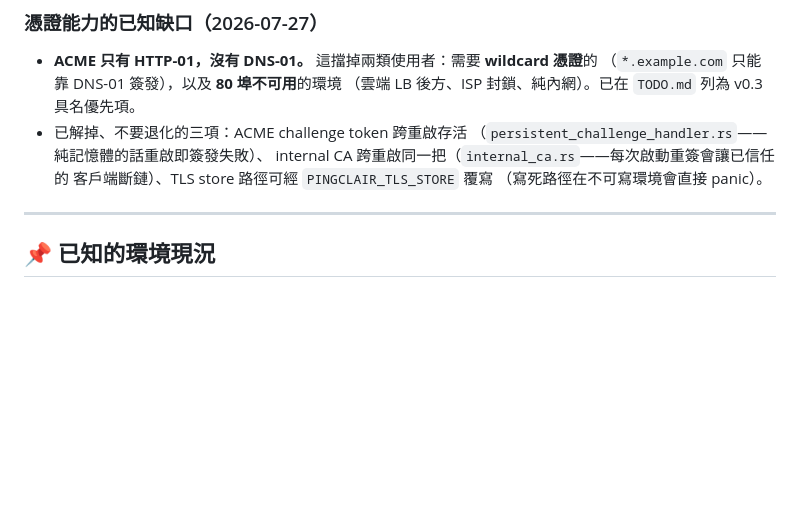
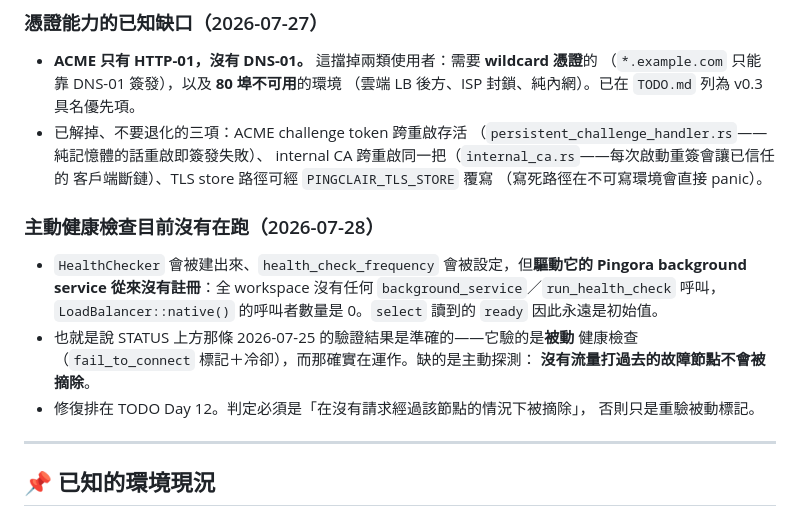
Before and after one commit to dorianverlaine/pingclair, a Markdown page: docs/STATUS.md, the part around the change. Drawn GitHub-style; blank space fills up the shorter version.

```diff
--- a/docs/STATUS.md
+++ b/docs/STATUS.md
@@ -342,6 +342,18 @@ commit `0d2e05247e186ed205ad7c1a8c1c98de53282b5b`。
   客戶端斷鏈）、TLS store 路徑可經 `PINGCLAIR_TLS_STORE` 覆寫
   （寫死路徑在不可寫環境會直接 panic）。
 
+### 主動健康檢查目前沒有在跑（2026-07-28）
+
+- `HealthChecker` 會被建出來、`health_check_frequency` 會被設定，但**驅動它的
+  Pingora background service 從來沒有註冊**：全 workspace 沒有任何
+  `background_service`／`run_health_check` 呼叫，`LoadBalancer::native()`
+  的呼叫者數量是 0。`select` 讀到的 `ready` 因此永遠是初始值。
+- 也就是說 STATUS 上方那條 2026-07-25 的驗證結果是準確的——它驗的是**被動**
+  健康檢查（`fail_to_connect` 標記＋冷卻），而那確實在運作。缺的是主動探測：
+  **沒有流量打過去的故障節點不會被摘除**。
+- 修復排在 TODO Day 12。判定必須是「在沒有請求經過該節點的情況下被摘除」，
+  否則只是重驗被動標記。
+
 ---
 
 ## 📌 已知的環境現況
```
Also changed, not shown: docs/TODO.md (+46 -7 lines).
